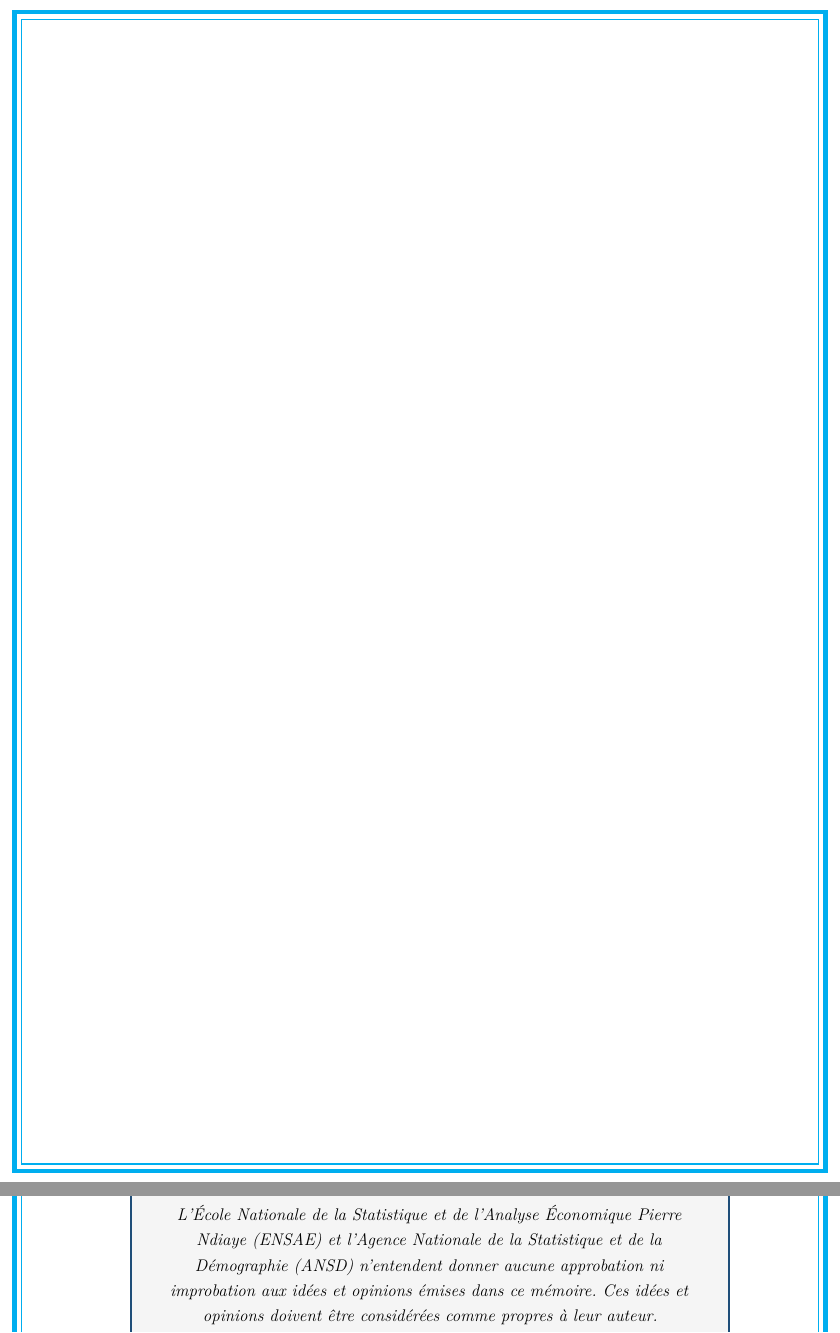
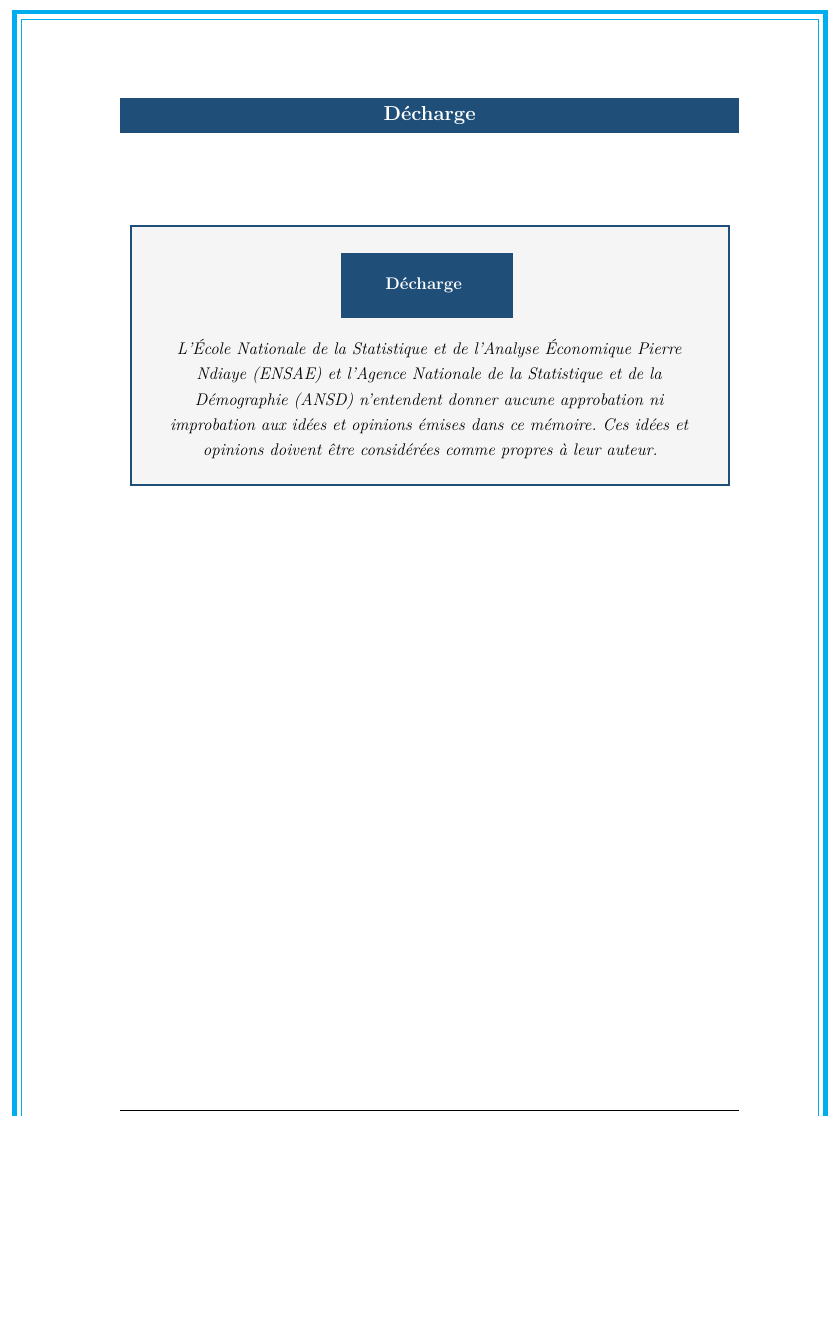
Before and after one commit to JODRAFF9/MEMOIRE, a LaTeX document (latex/main.tex, which reads latex/styles/pagedeGarde.tex): two parts of pages 2 and 3 of 74 before the commit and part of page 2 of 73 after it, the two joined at a grey line, cut at the place of the change, the shorter picture padded with empty space. Compiled offline with pdfLaTeX.

Commit message:
Supprime la page blanche après la page de garde
Co-Authored-By: Claude <noreply@anthropic.com>

```diff
--- a/latex/styles/pagedeGarde.tex
+++ b/latex/styles/pagedeGarde.tex
@@ -65,6 +65,3 @@
 }}
 
 \end{titlepage}
-
-\thispagestyle{empty}
-\newpage\mbox{}\thispagestyle{empty}\newpage
```
